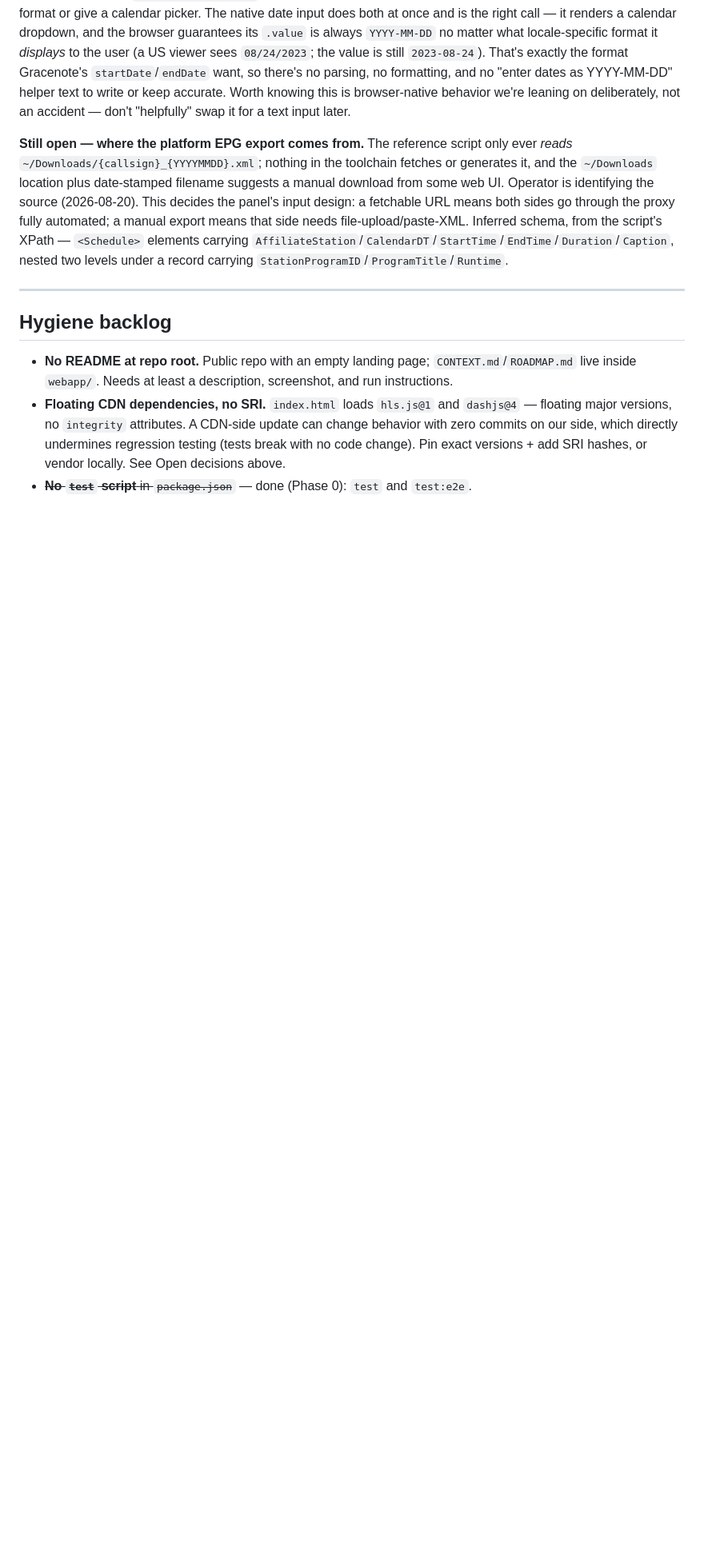
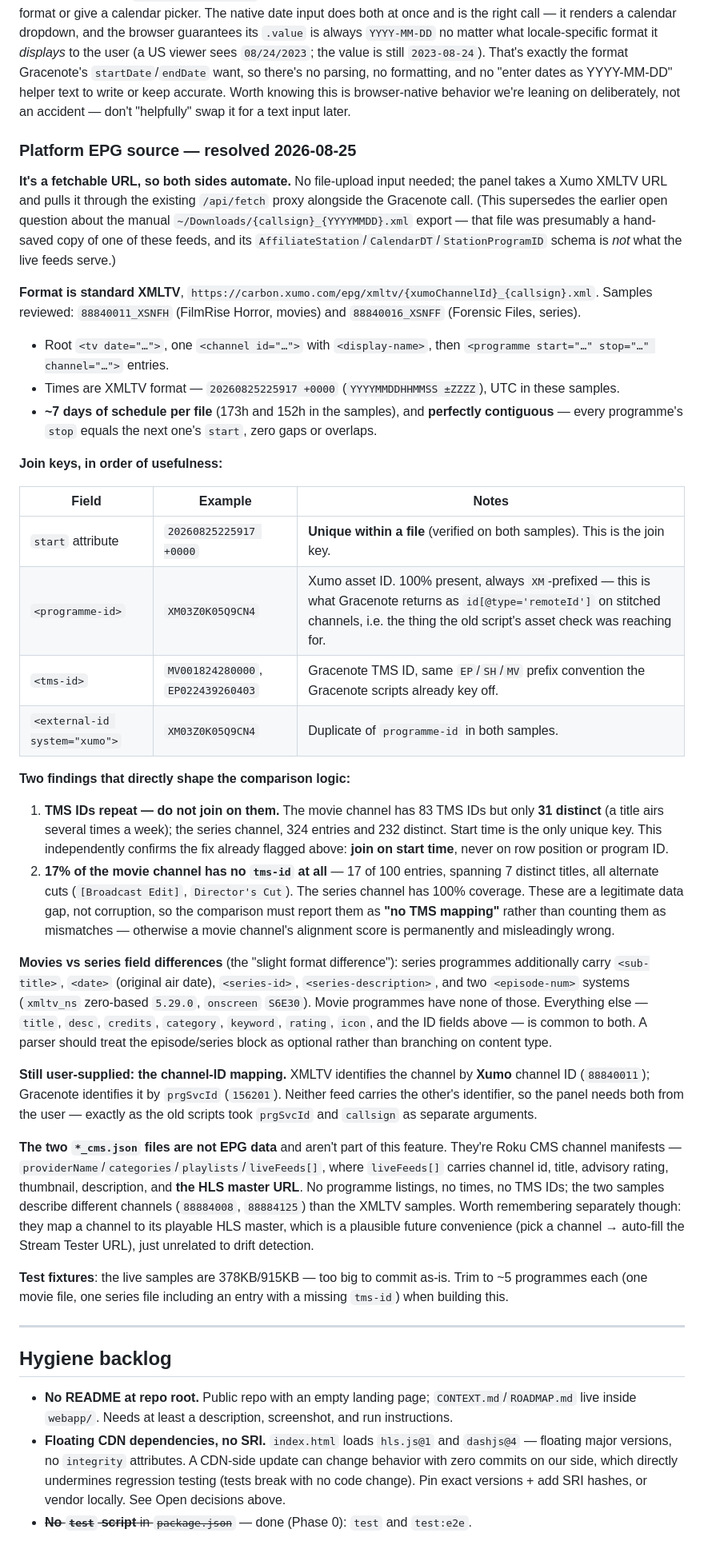
Before and after one commit to steveosoftware/SCTE-Watch, a Markdown page: webapp/ROADMAP.md, the part around the change. Shown at 80% size. GitHub-like rendering; blank space fills up the shorter version.

Commit message:
Resolve the platform EPG source question: fetchable Xumo XMLTV
Reviewed four sample feeds. The EPG side is standard XMLTV at a real URL
(carbon.xumo.com/epg/xmltv/{channelId}_{callsign}.xml), so both sides of
the comparison automate through the existing proxy — no file-upload input
needed.

Two findings that shape the comparison logic:
- TMS IDs repeat within a file (83 entries, 31 distinct on the movie
  channel), so start time is the only unique join key. Independently
  confirms the "join on start time, not row position" fix already noted.
- 17% of the movie channel carries no tms-id at all (alternate cuts).
  These must be reported as "no TMS mapping" rather than counted as
  mismatches, or the alignment score is permanently wrong.

Also documents the movies-vs-series field differences (episode/series
block is optional, not a content-type branch), the still-manual Xumo
channelId <-> Gracenote prgSvcId mapping, and that the two *_cms.json
files are Roku channel manifests rather than EPG data.

```diff
--- a/webapp/ROADMAP.md
+++ b/webapp/ROADMAP.md
@@ -145,7 +145,37 @@ Fetch a real segment, demux, extract the `splice_info_section`, run it through t
 
 **4. Date inputs use `<input type="date">`.** Requested 2026-08-20: the panel needs to either show the expected date format or give a calendar picker. The native date input does both at once and is the right call — it renders a calendar dropdown, and the browser guarantees its `.value` is always `YYYY-MM-DD` no matter what locale-specific format it *displays* to the user (a US viewer sees `08/24/2023`; the value is still `2023-08-24`). That's exactly the format Gracenote's `startDate`/`endDate` want, so there's no parsing, no formatting, and no "enter dates as YYYY-MM-DD" helper text to write or keep accurate. Worth knowing this is browser-native behavior we're leaning on deliberately, not an accident — don't "helpfully" swap it for a text input later.
 
-**Still open — where the platform EPG export comes from.** The reference script only ever *reads* `~/Downloads/{callsign}_{YYYYMMDD}.xml`; nothing in the toolchain fetches or generates it, and the `~/Downloads` location plus date-stamped filename suggests a manual download from some web UI. Operator is identifying the source (2026-08-20). This decides the panel's input design: a fetchable URL means both sides go through the proxy fully automated; a manual export means that side needs file-upload/paste-XML. Inferred schema, from the script's XPath — `<Schedule>` elements carrying `AffiliateStation`/`CalendarDT`/`StartTime`/`EndTime`/`Duration`/`Caption`, nested two levels under a record carrying `StationProgramID`/`ProgramTitle`/`Runtime`.
+### Platform EPG source — resolved 2026-08-25
+
+**It's a fetchable URL, so both sides automate.** No file-upload input needed; the panel takes a Xumo XMLTV URL and pulls it through the existing `/api/fetch` proxy alongside the Gracenote call. (This supersedes the earlier open question about the manual `~/Downloads/{callsign}_{YYYYMMDD}.xml` export — that file was presumably a hand-saved copy of one of these feeds, and its `AffiliateStation`/`CalendarDT`/`StationProgramID` schema is *not* what the live feeds serve.)
+
+**Format is standard XMLTV**, `https://carbon.xumo.com/epg/xmltv/{xumoChannelId}_{callsign}.xml`. Samples reviewed: `88840011_XSNFH` (FilmRise Horror, movies) and `88840016_XSNFF` (Forensic Files, series).
+
+- Root `<tv date="…">`, one `<channel id="…">` with `<display-name>`, then `<programme start="…" stop="…" channel="…">` entries.
+- Times are XMLTV format — `20260825225917 +0000` (`YYYYMMDDHHMMSS ±ZZZZ`), UTC in these samples.
+- **~7 days of schedule per file** (173h and 152h in the samples), and **perfectly contiguous** — every programme's `stop` equals the next one's `start`, zero gaps or overlaps.
+
+**Join keys, in order of usefulness:**
+
+| Field | Example | Notes |
+|---|---|---|
+| `start` attribute | `20260825225917 +0000` | **Unique within a file** (verified on both samples). This is the join key. |
+| `<programme-id>` | `XM03Z0K05Q9CN4` | Xumo asset ID. 100% present, always `XM`-prefixed — this is what Gracenote returns as `id[@type='remoteId']` on stitched channels, i.e. the thing the old script's asset check was reaching for. |
+| `<tms-id>` | `MV001824280000`, `EP022439260403` | Gracenote TMS ID, same `EP`/`SH`/`MV` prefix convention the Gracenote scripts already key off. |
+| `<external-id system="xumo">` | `XM03Z0K05Q9CN4` | Duplicate of `programme-id` in both samples. |
+
+**Two findings that directly shape the comparison logic:**
+
+1. **TMS IDs repeat — do not join on them.** The movie channel has 83 TMS IDs but only **31 distinct** (a title airs several times a week); the series channel, 324 entries and 232 distinct. Start time is the only unique key. This independently confirms the fix already flagged above: **join on start time**, never on row position or program ID.
+2. **17% of the movie channel has no `tms-id` at all** — 17 of 100 entries, spanning 7 distinct titles, all alternate cuts (`[Broadcast Edit]`, `Director's Cut`). The series channel has 100% coverage. These are a legitimate data gap, not corruption, so the comparison must report them as **"no TMS mapping"** rather than counting them as mismatches — otherwise a movie channel's alignment score is permanently and misleadingly wrong.
+
+**Movies vs series field differences** (the "slight format difference"): series programmes additionally carry `<sub-title>`, `<date>` (original air date), `<series-id>`, `<series-description>`, and two `<episode-num>` systems (`xmltv_ns` zero-based `5.29.0`, `onscreen` `S6E30`). Movie programmes have none of those. Everything else — `title`, `desc`, `credits`, `category`, `keyword`, `rating`, `icon`, and the ID fields above — is common to both. A parser should treat the episode/series block as optional rather than branching on content type.
+
+**Still user-supplied: the channel-ID mapping.** XMLTV identifies the channel by **Xumo** channel ID (`88840011`); Gracenote identifies it by `prgSvcId` (`156201`). Neither feed carries the other's identifier, so the panel needs both from the user — exactly as the old scripts took `prgSvcId` and `callsign` as separate arguments.
+
+**The two `*_cms.json` files are not EPG data** and aren't part of this feature. They're Roku CMS channel manifests — `providerName`/`categories`/`playlists`/`liveFeeds[]`, where `liveFeeds[]` carries channel id, title, advisory rating, thumbnail, description, and **the HLS master URL**. No programme listings, no times, no TMS IDs; the two samples describe different channels (`88884008`, `88884125`) than the XMLTV samples. Worth remembering separately though: they map a channel to its playable HLS master, which is a plausible future convenience (pick a channel → auto-fill the Stream Tester URL), just unrelated to drift detection.
+
+**Test fixtures**: the live samples are 378KB/915KB — too big to commit as-is. Trim to ~5 programmes each (one movie file, one series file including an entry with a missing `tms-id`) when building this.
 
 ---
 
```
